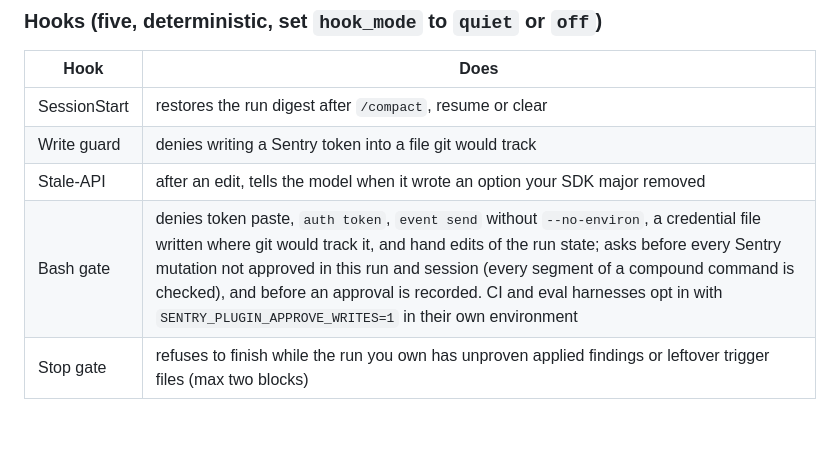
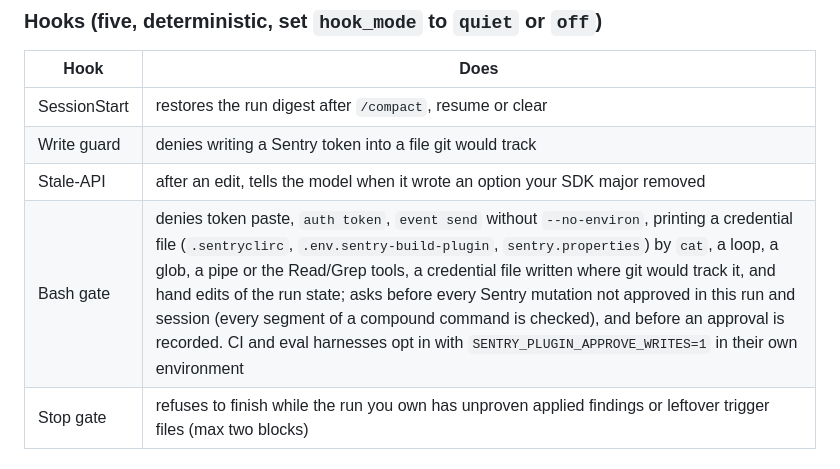
Before and after one commit to yigitkonur/plugin-sentry, a Markdown page: README.md, the part around the change. GitHub-like rendering; blank space fills up the shorter version.

Commit message:
docs: README names what the Bash gate protects
Co-Authored-By: Claude Sonnet 5.5 <noreply@anthropic.com>

```diff
--- a/README.md
+++ b/README.md
@@ -63,7 +63,7 @@ The ledger lives in `.sentry-plugin/` (gitignored on your say-so): `policy.md`,
 | SessionStart | restores the run digest after `/compact`, resume or clear |
 | Write guard | denies writing a Sentry token into a file git would track |
 | Stale-API | after an edit, tells the model when it wrote an option your SDK major removed |
-| Bash gate | denies token paste, `auth token`, `event send` without `--no-environ`, a credential file written where git would track it, and hand edits of the run state; asks before every Sentry mutation not approved in this run and session (every segment of a compound command is checked), and before an approval is recorded. CI and eval harnesses opt in with `SENTRY_PLUGIN_APPROVE_WRITES=1` in their own environment |
+| Bash gate | denies token paste, `auth token`, `event send` without `--no-environ`, printing a credential file (`.sentryclirc`, `.env.sentry-build-plugin`, `sentry.properties`) by `cat`, a loop, a glob, a pipe or the Read/Grep tools, a credential file written where git would track it, and hand edits of the run state; asks before every Sentry mutation not approved in this run and session (every segment of a compound command is checked), and before an approval is recorded. CI and eval harnesses opt in with `SENTRY_PLUGIN_APPROVE_WRITES=1` in their own environment |
 | Stop gate | refuses to finish while the run you own has unproven applied findings or leftover trigger files (max two blocks) |
 
 ## Headless runs (CI, evals, `claude -p`)
```
